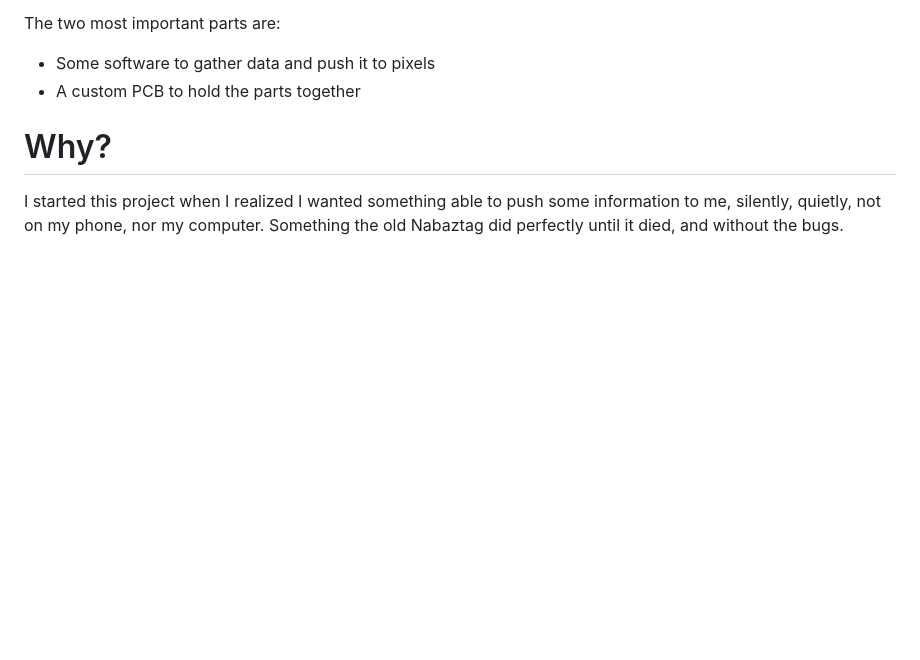
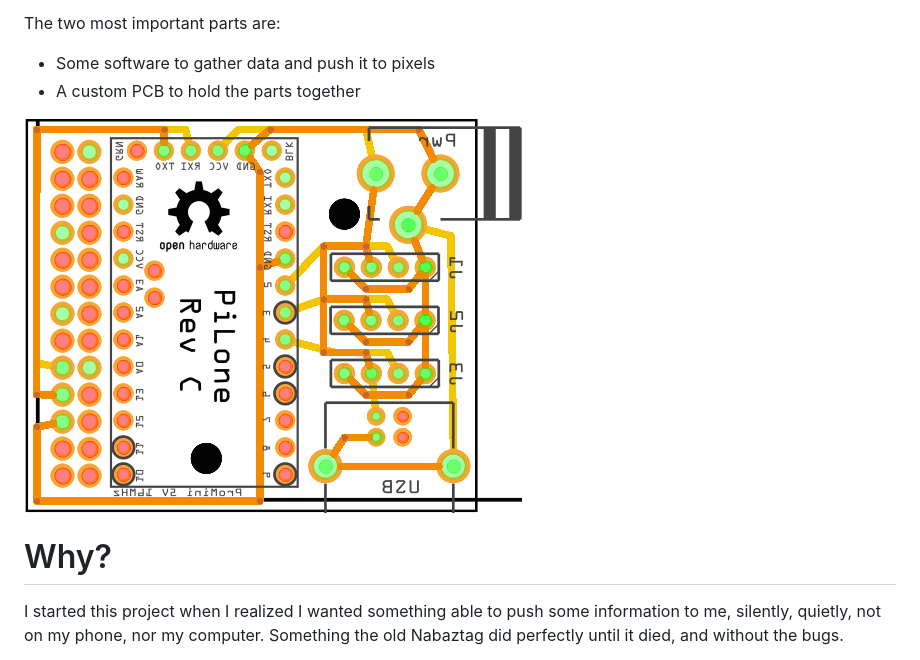
Before and after one commit to mathieubolla/PiLone, a Markdown page: README.md, the part around the change. Drawn GitHub-style; pictures changed too: hardware/pcb.png (added); blank space fills up the shorter version.

Commit message:
Add custom PCB image

```diff
--- a/README.md
+++ b/README.md
@@ -27,6 +27,8 @@ The two most important parts are:
 
 - Some software to gather data and push it to pixels
 - A custom PCB to hold the parts together
+
+![The custom PiLone PCB](./hardware/pcb.png)
 
 Why?
 ====
```
